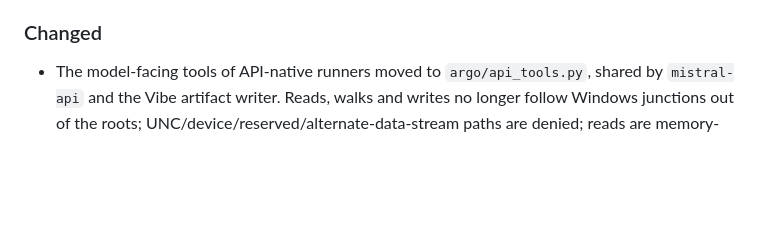
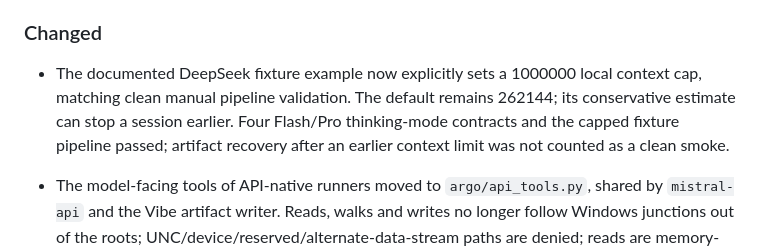
Before and after one commit to gigioneggiando/argo, a Markdown page: CHANGELOG.md, the part around the change. Drawn GitHub-style; blank space fills up the shorter version.

```diff
--- a/CHANGELOG.md
+++ b/CHANGELOG.md
@@ -33,6 +33,12 @@ particular while the version stays `0.y.z`.
   remains a separately authorized gate; offline fixtures are not live evidence.
 
 ### Changed
+
+- The documented DeepSeek fixture example now explicitly sets a 1000000 local
+  context cap, matching clean manual pipeline validation. The default remains
+  262144; its conservative estimate can stop a session earlier. Four Flash/Pro
+  thinking-mode contracts and the capped fixture pipeline passed; artifact
+  recovery after an earlier context limit was not counted as a clean smoke.
 
 - The model-facing tools of API-native runners moved to `argo/api_tools.py`, shared by
   `mistral-api` and the Vibe artifact writer. Reads, walks and writes no longer follow Windows
```
Also changed, not shown: docs/deepseek.md (+17 -2 lines), docs/testing.md (+17 -0 lines).
